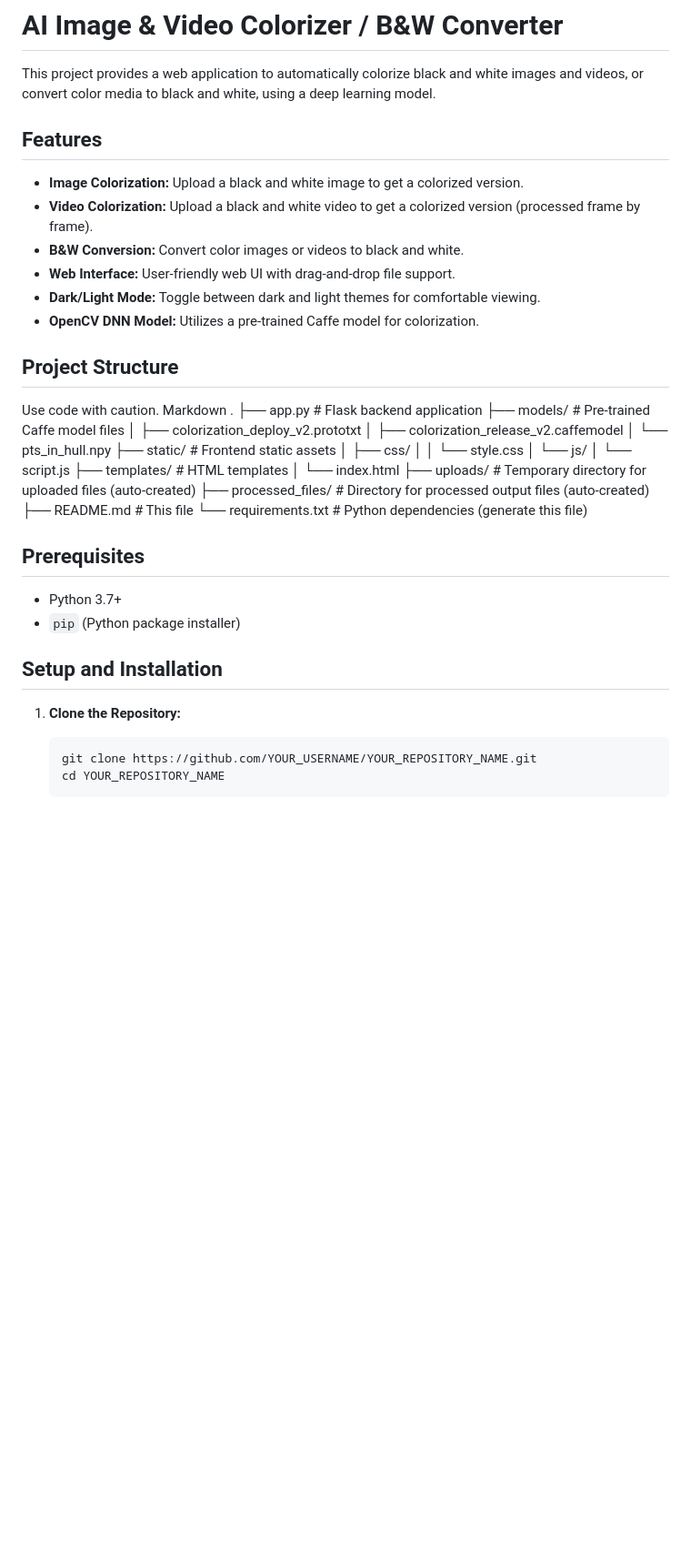
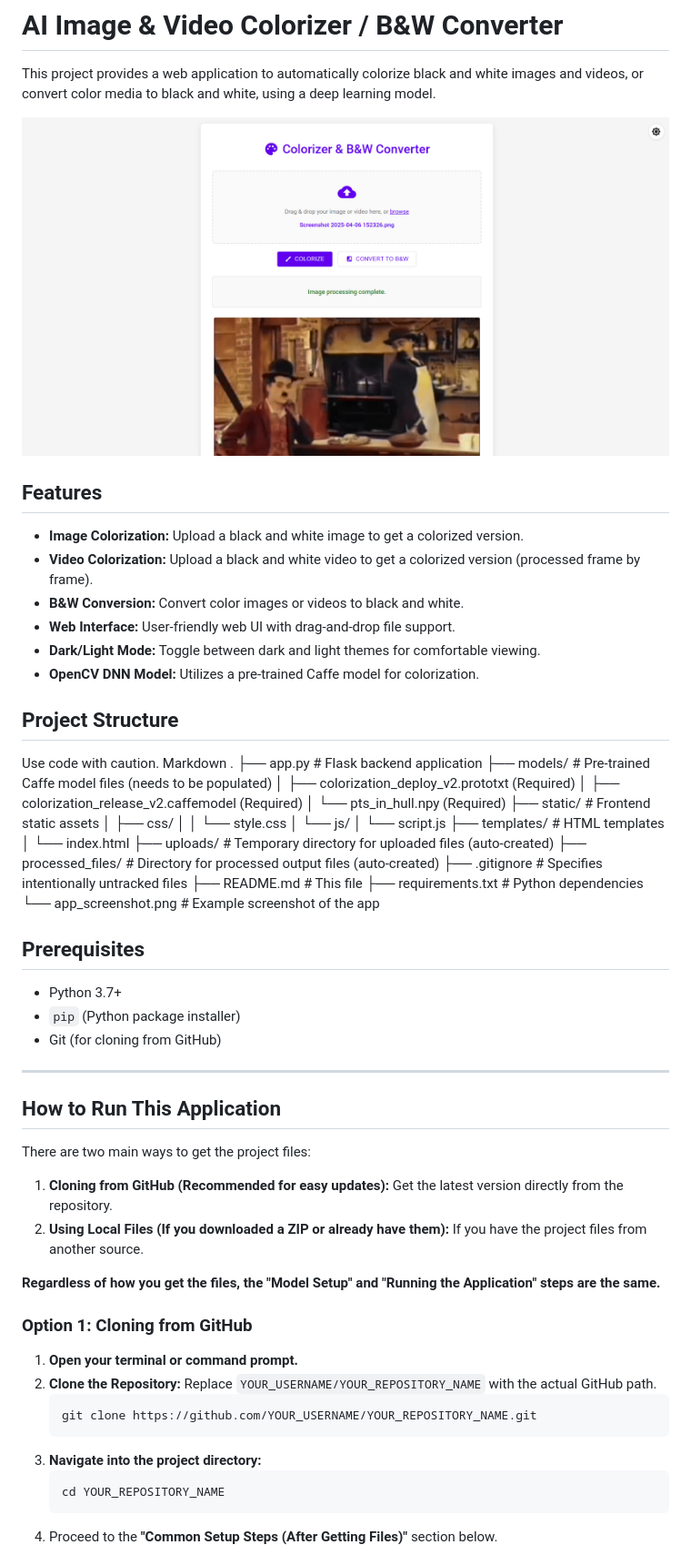
Before and after one commit to Bhuvanesh-Kumar-g/AI-Image-Video-Colorizer-Black-White-Converter, a Markdown page: readme.md, the part around one of its changes. Shown at 91% size. Drawn GitHub-style; blank space fills up the shorter version.

````diff
--- a/readme.md
+++ b/readme.md
@@ -2,6 +2,7 @@
 
 This project provides a web application to automatically colorize black and white images and videos, or convert color media to black and white, using a deep learning model.
 
+![Screenshot of the Colorizer Web App](./image.png)
 
 
 ## Features
@@ -18,10 +19,10 @@ Use code with caution.
 Markdown
 .
 ├── app.py # Flask backend application
-├── models/ # Pre-trained Caffe model files
-│ ├── colorization_deploy_v2.prototxt
-│ ├── colorization_release_v2.caffemodel
-│ └── pts_in_hull.npy
+├── models/ # Pre-trained Caffe model files (needs to be populated)
+│ ├── colorization_deploy_v2.prototxt (Required)
+│ ├── colorization_release_v2.caffemodel (Required)
+│ └── pts_in_hull.npy (Required)
 ├── static/ # Frontend static assets
 │ ├── css/
 │ │ └── style.css
@@ -31,18 +32,38 @@ Markdown
 │ └── index.html
 ├── uploads/ # Temporary directory for uploaded files (auto-created)
 ├── processed_files/ # Directory for processed output files (auto-created)
+├── .gitignore # Specifies intentionally untracked files
 ├── README.md # This file
-└── requirements.txt # Python dependencies (generate this file)
+├── requirements.txt # Python dependencies
+└── app_screenshot.png # Example screenshot of the app
 ## Prerequisites
 
 *   Python 3.7+
 *   `pip` (Python package installer)
+*   Git (for cloning from GitHub)
 
-## Setup and Installation
+---
 
-1.  **Clone the Repository:**
+## How to Run This Application
+
+There are two main ways to get the project files:
+
+1.  **Cloning from GitHub (Recommended for easy updates):** Get the latest version directly from the repository.
+2.  **Using Local Files (If you downloaded a ZIP or already have them):** If you have the project files from another source.
+
+**Regardless of how you get the files, the "Model Setup" and "Running the Application" steps are the same.**
+
+### Option 1: Cloning from GitHub
+
+1.  **Open your terminal or command prompt.**
+2.  **Clone the Repository:**
+    Replace `YOUR_USERNAME/YOUR_REPOSITORY_NAME` with the actual GitHub path.
     ```bash
     git clone https://github.com/YOUR_USERNAME/YOUR_REPOSITORY_NAME.git
+    ```
+3.  **Navigate into the project directory:**
+    ```bash
     cd YOUR_REPOSITORY_NAME
     ```
+4.  Proceed to the **"Common Setup Steps (After Getting Files)"** section below.
 
````
Also changed, not shown: other parts of readme.md (+68 -74 lines).
